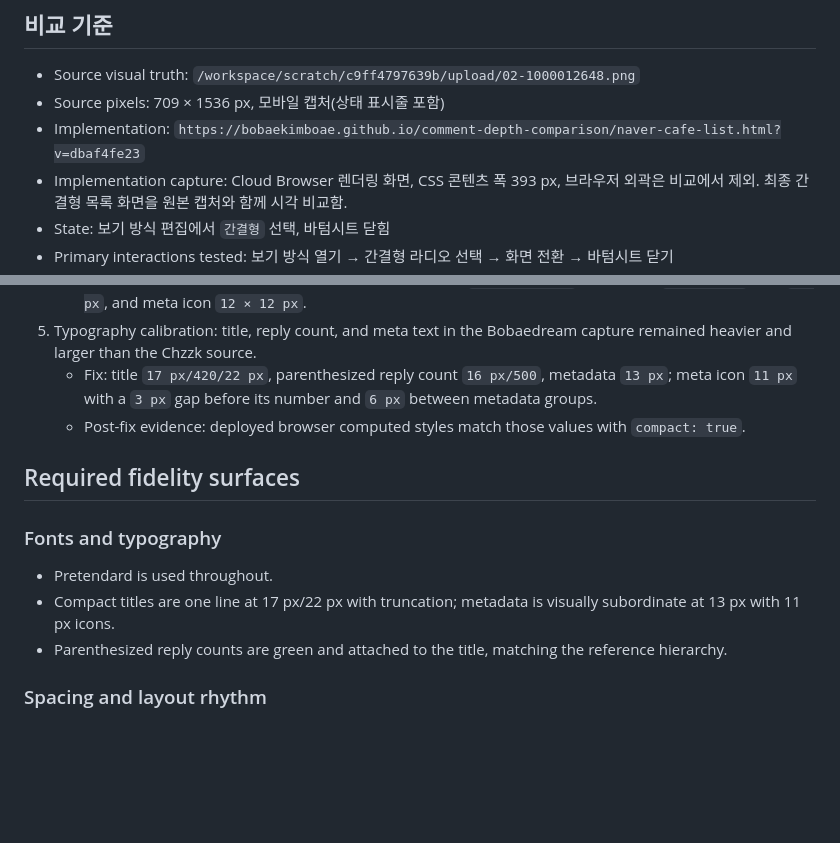
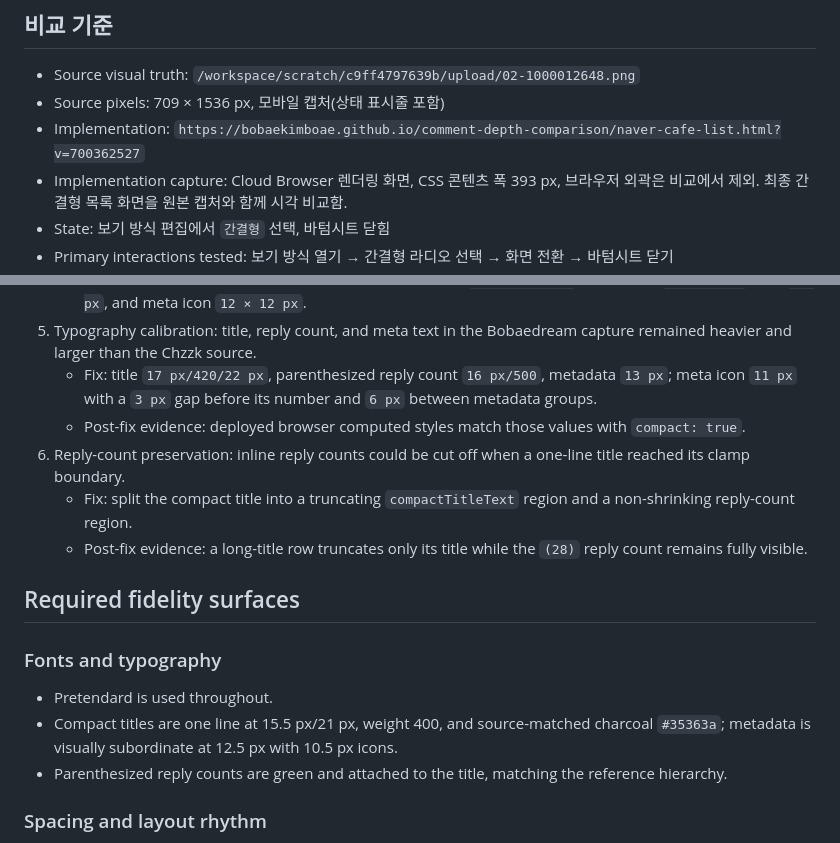
Before and after one commit to bobaekimboae/comment-depth-comparison, a Markdown page: design-qa.md, 2 parts joined by grey strips. Drawn GitHub-style; blank space fills up the shorter version.

Commit message:
Record compact title truncation and reply preservation QA

```diff
--- a/design-qa.md
+++ b/design-qa.md
@@ -4,7 +4,7 @@
 
 - Source visual truth: `/workspace/scratch/c9ff4797639b/upload/02-1000012648.png`
 - Source pixels: 709 × 1536 px, 모바일 캡처(상태 표시줄 포함)
-- Implementation: `https://bobaekimboae.github.io/comment-depth-comparison/naver-cafe-list.html?v=dbaf4fe23`
+- Implementation: `https://bobaekimboae.github.io/comment-depth-comparison/naver-cafe-list.html?v=700362527`
 - Implementation capture: Cloud Browser 렌더링 화면, CSS 콘텐츠 폭 393 px, 브라우저 외곽은 비교에서 제외. 최종 간결형 목록 화면을 원본 캡처와 함께 시각 비교함.
 - State: 보기 방식 편집에서 `간결형` 선택, 바텀시트 닫힘
 - Primary interactions tested: 보기 방식 열기 → 간결형 라디오 선택 → 화면 전환 → 바텀시트 닫기
@@ -22,13 +22,16 @@
 5. Typography calibration: title, reply count, and meta text in the Bobaedream capture remained heavier and larger than the Chzzk source.
    - Fix: title `17 px/420/22 px`, parenthesized reply count `16 px/500`, metadata `13 px`; meta icon `11 px` with a `3 px` gap before its number and `6 px` between metadata groups.
    - Post-fix evidence: deployed browser computed styles match those values with `compact: true`.
+6. Reply-count preservation: inline reply counts could be cut off when a one-line title reached its clamp boundary.
+   - Fix: split the compact title into a truncating `compactTitleText` region and a non-shrinking reply-count region.
+   - Post-fix evidence: a long-title row truncates only its title while the `(28)` reply count remains fully visible.
 
 ## Required fidelity surfaces
 
 ### Fonts and typography
 
 - Pretendard is used throughout.
-- Compact titles are one line at 17 px/22 px with truncation; metadata is visually subordinate at 13 px with 11 px icons.
+- Compact titles are one line at 15.5 px/21 px, weight 400, and source-matched charcoal `#35363a`; metadata is visually subordinate at 12.5 px with 10.5 px icons.
 - Parenthesized reply counts are green and attached to the title, matching the reference hierarchy.
 
 ### Spacing and layout rhythm
```
